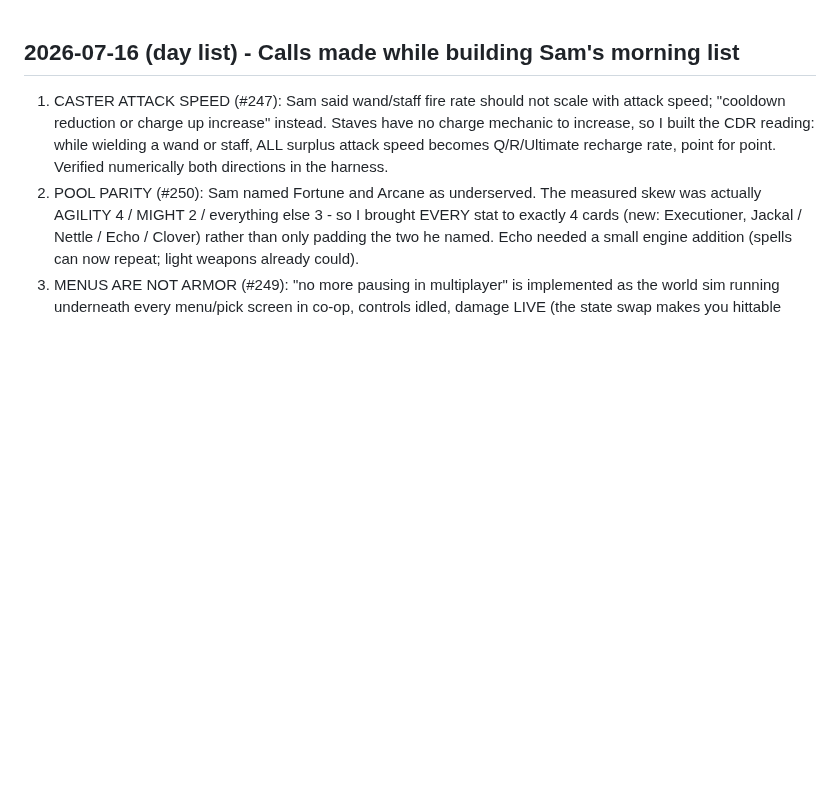
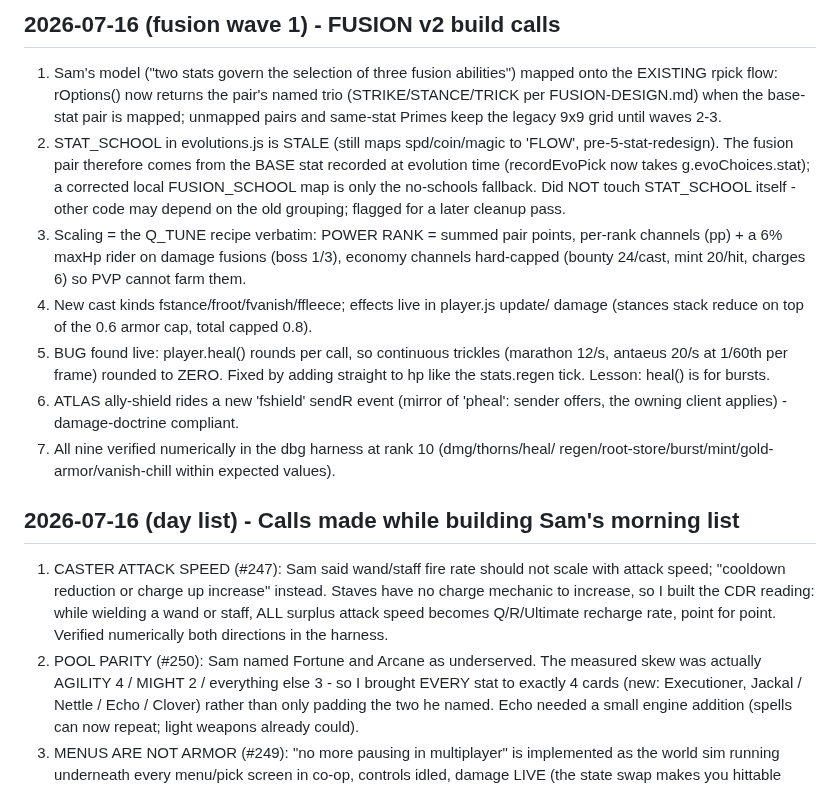
Before and after one commit to Goofproof/gilded-king, a Markdown page: DECISIONS-LOG.md, the part around the change. GitHub-like rendering; blank space fills up the shorter version.

Commit message:
chore: fusion wave 1 decisions log [skip-notes]
Co-Authored-By: Claude Fable 5 <noreply@anthropic.com>

```diff
--- a/DECISIONS-LOG.md
+++ b/DECISIONS-LOG.md
@@ -1,3 +1,28 @@
+## 2026-07-16 (fusion wave 1) - FUSION v2 build calls
+
+1. Sam's model ("two stats govern the selection of three fusion abilities") mapped
+   onto the EXISTING rpick flow: rOptions() now returns the pair's named trio
+   (STRIKE/STANCE/TRICK per FUSION-DESIGN.md) when the base-stat pair is mapped;
+   unmapped pairs and same-stat Primes keep the legacy 9x9 grid until waves 2-3.
+2. STAT_SCHOOL in evolutions.js is STALE (still maps spd/coin/magic to 'FLOW',
+   pre-5-stat-redesign). The fusion pair therefore comes from the BASE stat
+   recorded at evolution time (recordEvoPick now takes g.evoChoices.stat);
+   a corrected local FUSION_SCHOOL map is only the no-schools fallback. Did NOT
+   touch STAT_SCHOOL itself - other code may depend on the old grouping; flagged
+   for a later cleanup pass.
+3. Scaling = the Q_TUNE recipe verbatim: POWER RANK = summed pair points, per-rank
+   channels (pp) + a 6% maxHp rider on damage fusions (boss 1/3), economy channels
+   hard-capped (bounty 24/cast, mint 20/hit, charges 6) so PVP cannot farm them.
+4. New cast kinds fstance/froot/fvanish/ffleece; effects live in player.js update/
+   damage (stances stack reduce on top of the 0.6 armor cap, total capped 0.8).
+5. BUG found live: player.heal() rounds per call, so continuous trickles
+   (marathon 12/s, antaeus 20/s at 1/60th per frame) rounded to ZERO. Fixed by
+   adding straight to hp like the stats.regen tick. Lesson: heal() is for bursts.
+6. ATLAS ally-shield rides a new 'fshield' sendR event (mirror of 'pheal':
+   sender offers, the owning client applies) - damage-doctrine compliant.
+7. All nine verified numerically in the dbg harness at rank 10 (dmg/thorns/heal/
+   regen/root-store/burst/mint/gold-armor/vanish-chill within expected values).
+
 ## 2026-07-16 (day list) - Calls made while building Sam's morning list
 
 1. CASTER ATTACK SPEED (#247): Sam said wand/staff fire rate should not scale with
```
